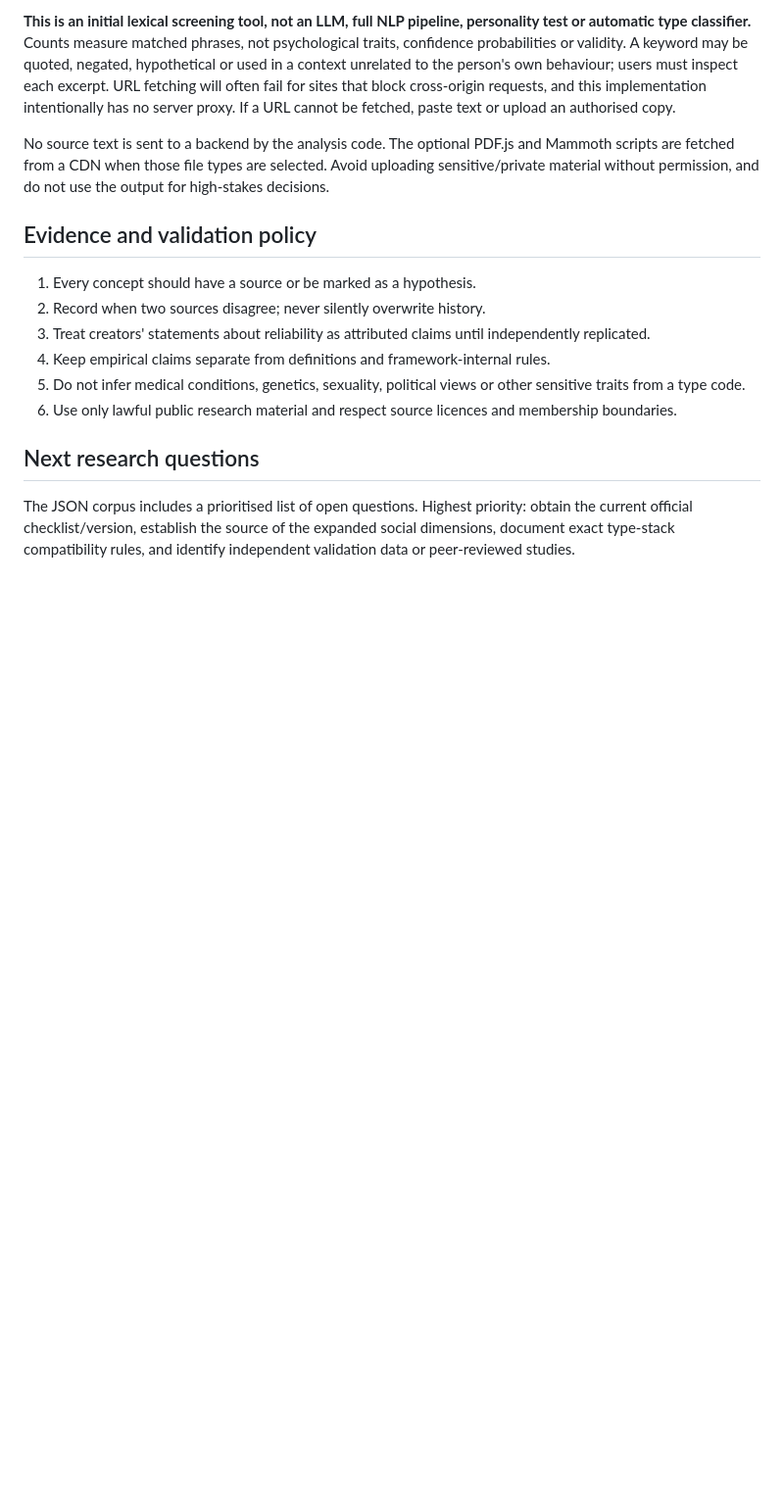
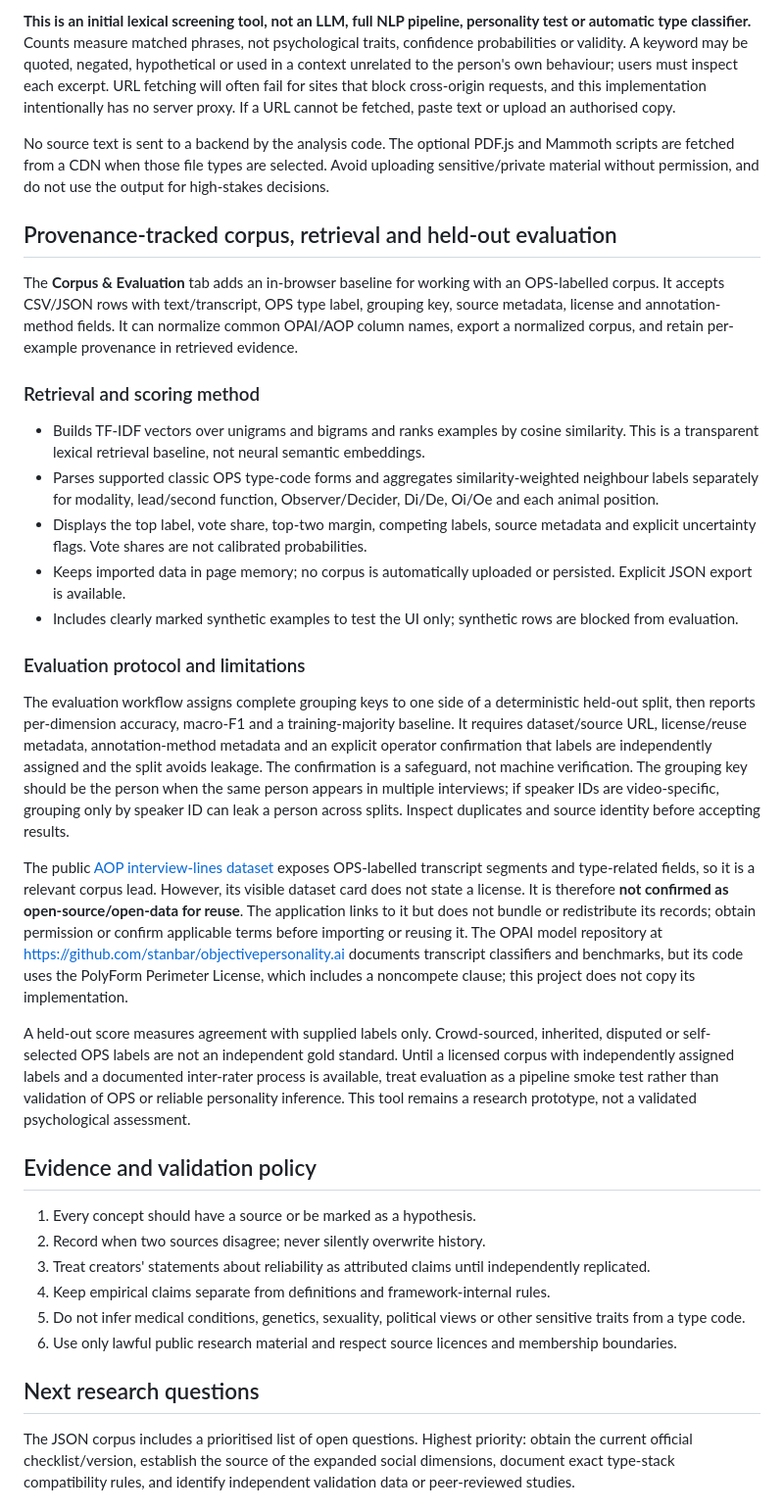
Before and after one commit to theraghavraman/sandbox, a Markdown page: OPS-RESEARCH.md, the part around the change. Shown at 98% size. Drawn GitHub-style; blank space fills up the shorter version.

Commit message:
Document OPS corpus provenance, retrieval and evaluation protocol

```diff
--- a/OPS-RESEARCH.md
+++ b/OPS-RESEARCH.md
@@ -93,6 +93,26 @@ The current report generator is deliberately transparent and browser-only:
 
 No source text is sent to a backend by the analysis code. The optional PDF.js and Mammoth scripts are fetched from a CDN when those file types are selected. Avoid uploading sensitive/private material without permission, and do not use the output for high-stakes decisions.
 
+## Provenance-tracked corpus, retrieval and held-out evaluation
+
+The **Corpus & Evaluation** tab adds an in-browser baseline for working with an OPS-labelled corpus. It accepts CSV/JSON rows with text/transcript, OPS type label, grouping key, source metadata, license and annotation-method fields. It can normalize common OPAI/AOP column names, export a normalized corpus, and retain per-example provenance in retrieved evidence.
+
+### Retrieval and scoring method
+
+- Builds TF-IDF vectors over unigrams and bigrams and ranks examples by cosine similarity. This is a transparent lexical retrieval baseline, not neural semantic embeddings.
+- Parses supported classic OPS type-code forms and aggregates similarity-weighted neighbour labels separately for modality, lead/second function, Observer/Decider, Di/De, Oi/Oe and each animal position.
+- Displays the top label, vote share, top-two margin, competing labels, source metadata and explicit uncertainty flags. Vote shares are not calibrated probabilities.
+- Keeps imported data in page memory; no corpus is automatically uploaded or persisted. Explicit JSON export is available.
+- Includes clearly marked synthetic examples to test the UI only; synthetic rows are blocked from evaluation.
+
+### Evaluation protocol and limitations
+
+The evaluation workflow assigns complete grouping keys to one side of a deterministic held-out split, then reports per-dimension accuracy, macro-F1 and a training-majority baseline. It requires dataset/source URL, license/reuse metadata, annotation-method metadata and an explicit operator confirmation that labels are independently assigned and the split avoids leakage. The confirmation is a safeguard, not machine verification. The grouping key should be the person when the same person appears in multiple interviews; if speaker IDs are video-specific, grouping only by speaker ID can leak a person across splits. Inspect duplicates and source identity before accepting results.
+
+The public [AOP interview-lines dataset](https://huggingface.co/datasets/ThingsThatDoStuff/aop-dataset-2022-11-10-interview-lines-by-youtube) exposes OPS-labelled transcript segments and type-related fields, so it is a relevant corpus lead. However, its visible dataset card does not state a license. It is therefore **not confirmed as open-source/open-data for reuse**. The application links to it but does not bundle or redistribute its records; obtain permission or confirm applicable terms before importing or reusing it. The OPAI model repository at https://github.com/stanbar/objectivepersonality.ai documents transcript classifiers and benchmarks, but its code uses the PolyForm Perimeter License, which includes a noncompete clause; this project does not copy its implementation.
+
+A held-out score measures agreement with supplied labels only. Crowd-sourced, inherited, disputed or self-selected OPS labels are not an independent gold standard. Until a licensed corpus with independently assigned labels and a documented inter-rater process is available, treat evaluation as a pipeline smoke test rather than validation of OPS or reliable personality inference. This tool remains a research prototype, not a validated psychological assessment.
+
 ## Evidence and validation policy
 
 1. Every concept should have a source or be marked as a hypothesis.
```
